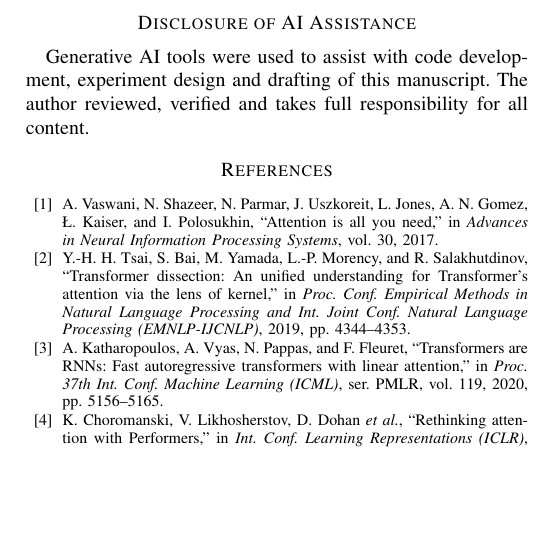
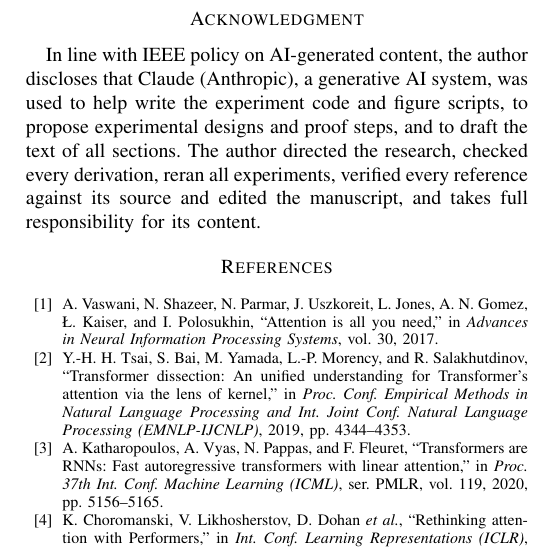
Before and after one commit to Chandra953/Quantum-Fidelity-Attention, a LaTeX paper (paper/paper.tex): part of one column of page 6 of 6, cut at the place of the change, the shorter picture padded with empty space. Compiled offline with pdfLaTeX.

Commit message:
Paper: IEEE-compliant AI disclosure in Acknowledgment
Co-Authored-By: Claude Opus 5.5 <noreply@anthropic.com>
Claude-Session: https://claude.ai/code/session_01LHVF2YUsH2i9ebw4rSKt1R

```diff
--- a/paper/paper.tex
+++ b/paper/paper.tex
@@ -322,8 +322,8 @@ Quantum fidelity attention outperforms dot-product attention on token-matching t
 The Qiskit reference implementation with parameter-shift autograd, the statevector simulator, all attention variants and raw results are available at \url{https://github.com/Chandra953/Quantum-Fidelity-Attention}.
 Experiments used PyTorch 2.14 and Qiskit 2.5 on a two-core CPU.
 
-\section*{Disclosure of AI Assistance}
-Generative AI tools were used to assist with code development, experiment design and drafting of this manuscript. The author reviewed, verified and takes full responsibility for all content.
+\section*{Acknowledgment}
+In line with IEEE policy on AI-generated content, the author discloses that Claude (Anthropic), a generative AI system, was used to help write the experiment code and figure scripts, to propose experimental designs and proof steps, and to draft the text of all sections. The author directed the research, checked every derivation, reran all experiments, verified every reference against its source and edited the manuscript, and takes full responsibility for its content.
 
 \bibliographystyle{IEEEtran}
 \bibliography{refs}
```
Also changed, not shown: paper/Quantum_Fidelity_Linear_Attention.pdf.
